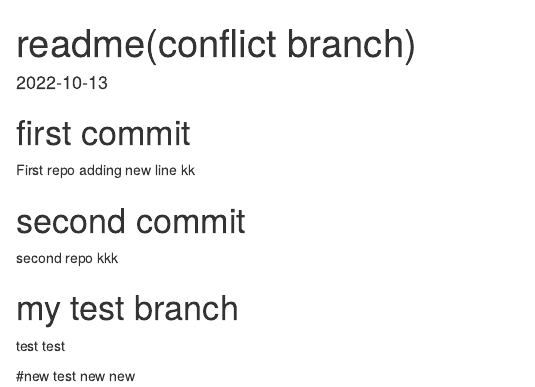
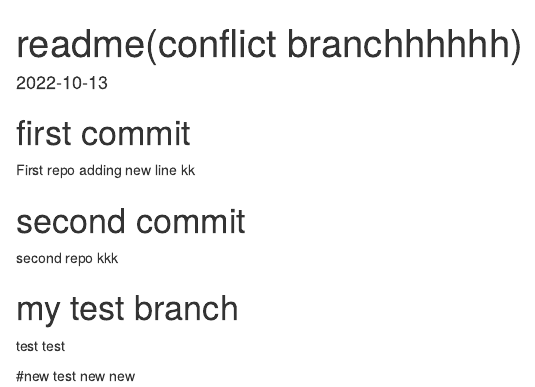
Before and after one commit to YuuuuCao/infow8, an R Markdown document (readme.Rmd): the page in a window 1100 px wide, from its top. Rendered offline with R 4.5, knitr and Pandoc, with nearby package versions.

Commit message:
add conflict tile

```diff
--- a/readme.Rmd
+++ b/readme.Rmd
@@ -1,5 +1,5 @@
 ---
-title: "readme(conflict branch)"
+title: "readme(conflict branchhhhhh)"
 output: html_document
 date: "2022-10-13"
 ---
```
